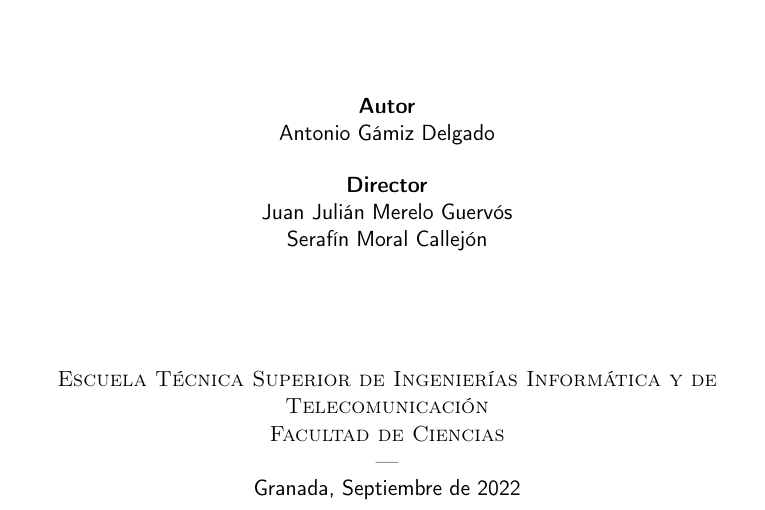
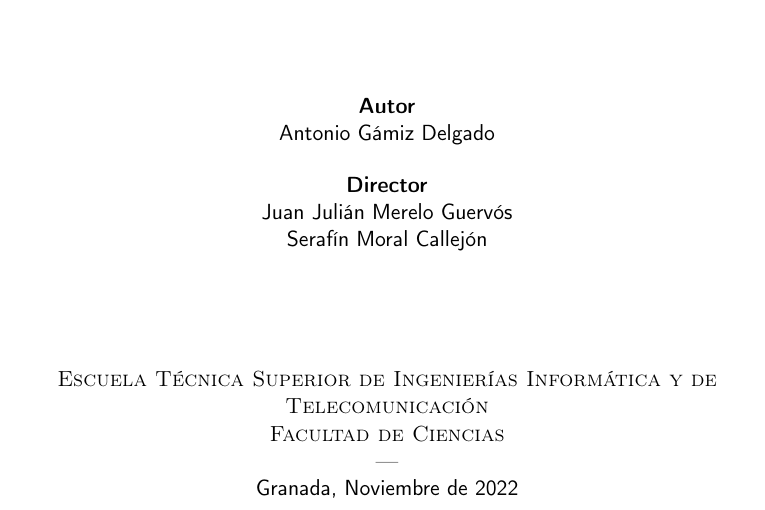
Before and after one commit to antoniogamiz/tfg, a LaTeX book (doc/proyecto.tex, which reads doc/portada/portada.tex): part of page 1 of 67, cut so that both start at the same text. Compiled offline with pdfLaTeX.

Commit message:
Septiembre -> Noviembre

```diff
--- a/doc/portada/portada.tex
+++ b/doc/portada/portada.tex
@@ -27,6 +27,6 @@
 \textsc{Escuela Técnica Superior de Ingenierías Informática y de Telecomunicación}\\
 \textsc{Facultad de Ciencias}\\
 \textsc{---}\\
-Granada, Septiembre de 2022
+Granada, Noviembre de 2022
 \end{minipage}
 \end{titlepage}
```
